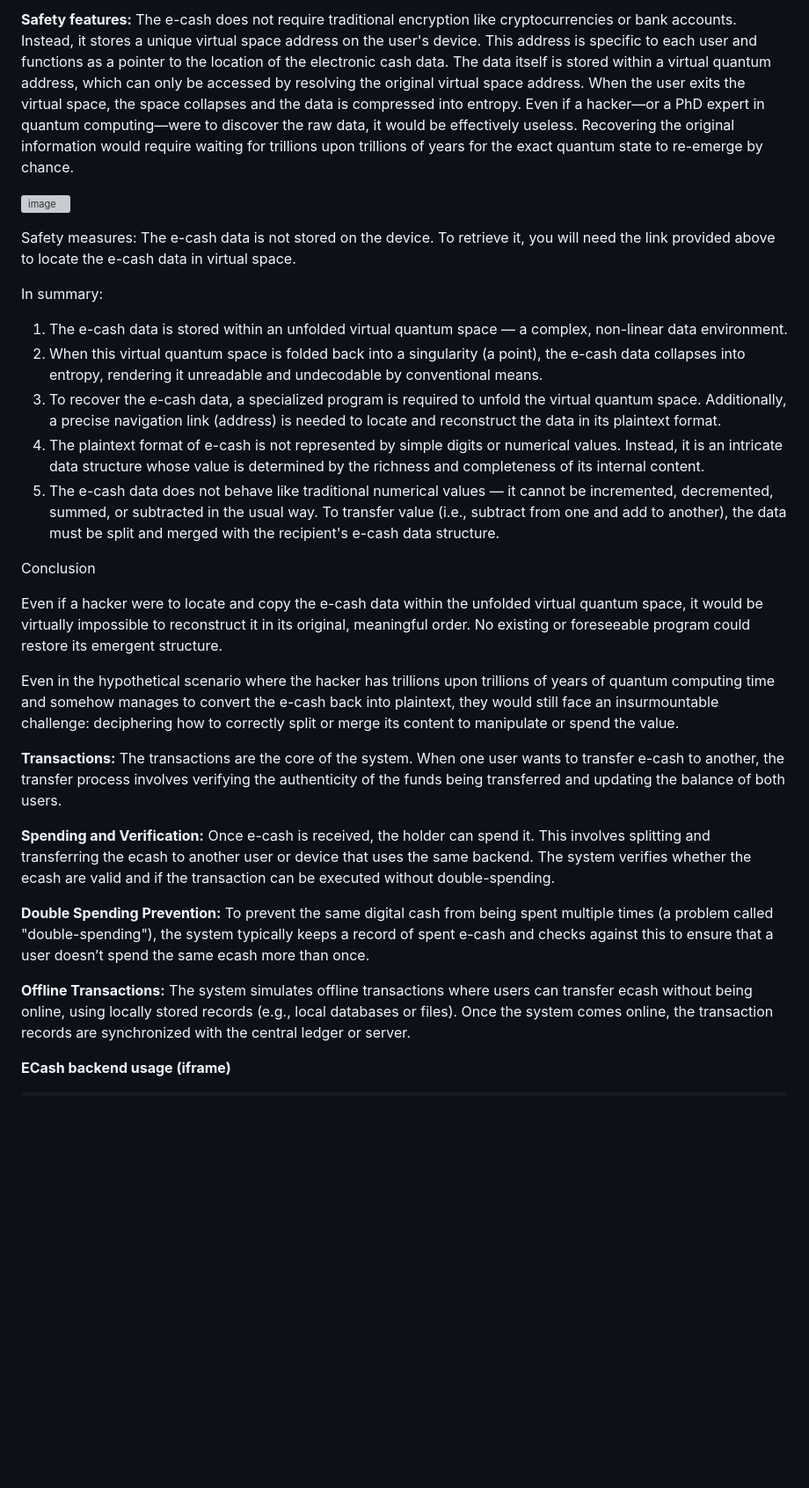
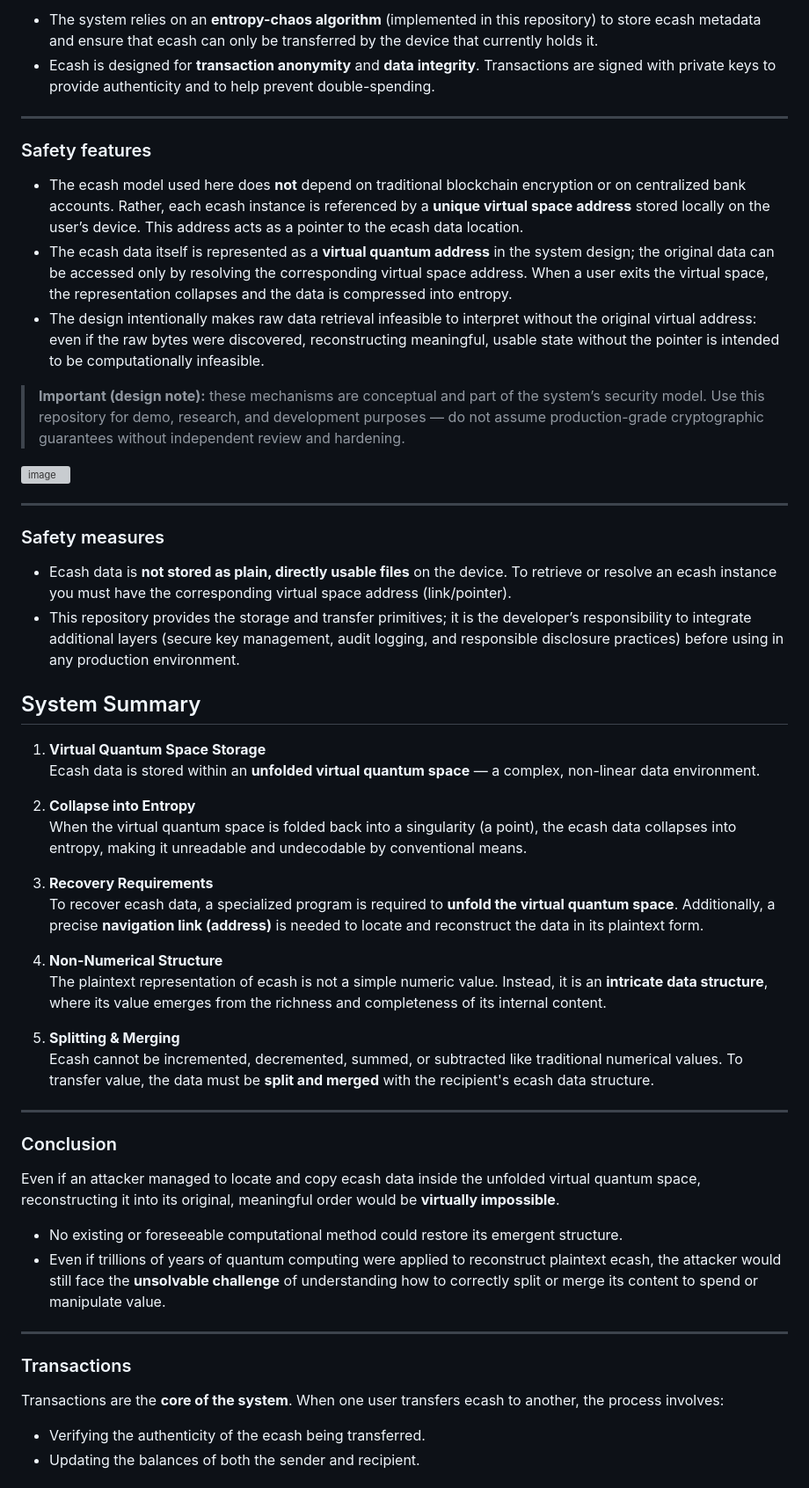
Before and after one commit to VeinSyct/Electronic-Cash, a Markdown page: README.md, the part around one of its changes. Shown at 88% size. GitHub-like rendering; blank space fills up the shorter version; grey boxes are pictures that could not be loaded.

```diff
--- a/README.md
+++ b/README.md
@@ -46,38 +68,58 @@ The e-cash is designed to be anonymous and secured. transactions are signed with
 
-**Safety features:**
-The e-cash does not require traditional encryption like cryptocurrencies or bank accounts. Instead, it stores a unique virtual space address on the user's device. This address is specific to each user and functions as a pointer to the location of the electronic cash data.
-The data itself is stored within a virtual quantum address, which can only be accessed by resolving the original virtual space address. When the user exits the virtual space, the space collapses and the data is compressed into entropy.
-Even if a hacker—or a PhD expert in quantum computing—were to discover the raw data, it would be effectively useless. Recovering the original information would require waiting for trillions upon trillions of years for the exact quantum state to re-emerge by chance.
+- The system relies on an **entropy-chaos algorithm** (implemented in this repository) to store ecash metadata and ensure that ecash can only be transferred by the device that currently holds it.
+- Ecash is designed for **transaction anonymity** and **data integrity**. Transactions are signed with private keys to provide authenticity and to help prevent double-spending.
+
+---
+
+### Safety features
+
+- The ecash model used here does **not** depend on traditional blockchain encryption or on centralized bank accounts. Rather, each ecash instance is referenced by a **unique virtual space address** stored locally on the user’s device. This address acts as a pointer to the ecash data location.
+- The ecash data itself is represented as a **virtual quantum address** in the system design; the original data can be accessed only by resolving the corresponding virtual space address. When a user exits the virtual space, the representation collapses and the data is compressed into entropy.
+- The design intentionally makes raw data retrieval infeasible to interpret without the original virtual address: even if the raw bytes were discovered, reconstructing meaningful, usable state without the pointer is intended to be computationally infeasible.
+
+> **Important (design note):** these mechanisms are conceptual and part of the system’s security model. Use this repository for demo, research, and development purposes — do not assume production-grade cryptographic guarantees without independent review and hardening.
 
 ![image](https://github.com/user-attachments/assets/bbb62090-de37-452b-aef0-04595b2f9f60)
 
-Safety measures:
-The e-cash data is not stored on the device. To retrieve it, you will need the link provided above to locate the e-cash data in virtual space.
+---
 
-In summary:
+### Safety measures
 
-1. The e-cash data is stored within an unfolded virtual quantum space — a complex, non-linear data environment.
-2. When this virtual quantum space is folded back into a singularity (a point), the e-cash data collapses into entropy, rendering it unreadable and undecodable by conventional means.
-3. To recover the e-cash data, a specialized program is required to unfold the virtual quantum space. Additionally, a precise navigation link (address) is needed to locate and reconstruct the data in its plaintext format.
-4. The plaintext format of e-cash is not represented by simple digits or numerical values. Instead, it is an intricate data structure whose value is determined by the richness and completeness of its internal content.
-5. The e-cash data does not behave like traditional numerical values — it cannot be incremented, decremented, summed, or subtracted in the usual way. To transfer value (i.e., subtract from one and add to another), the data must be split and merged with the recipient's e-cash data structure.
+- Ecash data is **not stored as plain, directly usable files** on the device. To retrieve or resolve an ecash instance you must have the corresponding virtual space address (link/pointer).
+- This repository provides the storage and transfer primitives; it is the developer’s responsibility to integrate additional layers (secure key management, audit logging, and responsible disclosure practices) before using in any production environment.
 
-Conclusion
 
-Even if a hacker were to locate and copy the e-cash data within the unfolded virtual quantum space, it would be virtually impossible to reconstruct it in its original, meaningful order. No existing or foreseeable program could restore its emergent structure.
+## System Summary
 
-Even in the hypothetical scenario where the hacker has trillions upon trillions of years of quantum computing time and somehow manages to convert the e-cash back into plaintext, they would still face an insurmountable challenge: deciphering how to correctly split or merge its content to manipulate or spend the value.
+1. **Virtual Quantum Space Storage**
+   Ecash data is stored within an **unfolded virtual quantum space** — a complex, non-linear data environment.
 
-**Transactions:**
-The transactions are the core of the system. When one user wants to transfer e-cash to another, the transfer process involves verifying the authenticity of the funds being transferred and updating the balance of both users.
+2. **Collapse into Entropy**
+   When the virtual quantum space is folded back into a singularity (a point), the ecash data collapses into entropy, making it unreadable and undecodable by conventional means.
 
-**Spending and Verification:**
-Once e-cash is received, the holder can spend it. This involves splitting and transferring the ecash to another user or device that uses the same backend. The system verifies whether the ecash are valid and if the transaction can be executed without double-spending.
+3. **Recovery Requirements**
+   To recover ecash data, a specialized program is required to **unfold the virtual quantum space**. Additionally, a precise **navigation link (address)** is needed to locate and reconstruct the data in its plaintext form.
 
-**Double Spending Prevention:**
-To prevent the same digital cash from being spent multiple times (a problem called "double-spending"), the system typically keeps a record of spent e-cash and checks against this to ensure that a user doesn’t spend the same ecash more than once.
+4. **Non-Numerical Structure**
+   The plaintext representation of ecash is not a simple numeric value. Instead, it is an **intricate data structure**, where its value emerges from the richness and completeness of its internal content.
 
-**Offline Transactions:**
-The system simulates offline transactions where users can transfer ecash without being online, using locally stored records (e.g., local databases or files). Once the system comes online, the transaction records are synchronized with the central ledger or server.
+5. **Splitting & Merging**
+   Ecash cannot be incremented, decremented, summed, or subtracted like traditional numerical values. To transfer value, the data must be **split and merged** with the recipient's ecash data structure.
 
-**ECash backend usage (iframe)**
+---
+
+### Conclusion
+
+Even if an attacker managed to locate and copy ecash data inside the unfolded virtual quantum space, reconstructing it into its original, meaningful order would be **virtually impossible**.
+
+- No existing or foreseeable computational method could restore its emergent structure.
+- Even if trillions of years of quantum computing were applied to reconstruct plaintext ecash, the attacker would still face the **unsolvable challenge** of understanding how to correctly split or merge its content to spend or manipulate value.
+
+---
+
+### Transactions
+
+Transactions are the **core of the system**. When one user transfers ecash to another, the process involves:
+- Verifying the authenticity of the ecash being transferred.
+- Updating the balances of both the sender and recipient.
+
```
Also changed, not shown: other parts of README.md (+67 -23 lines).
